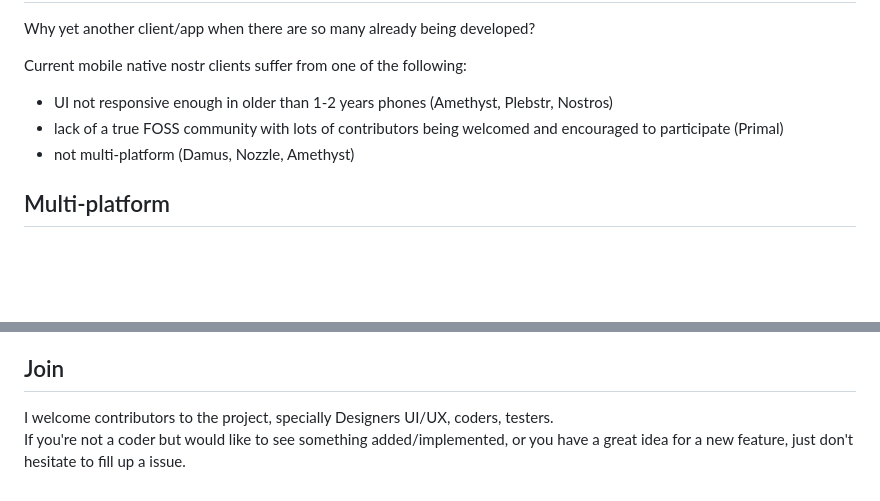
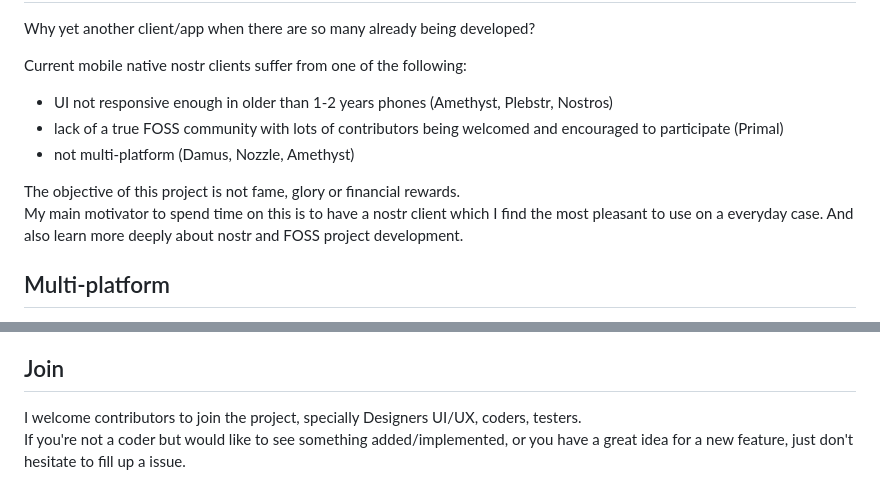
Before and after one commit to frnandu/yana, a Markdown page: README.md, 2 parts joined by grey strips. Rendered like a GitHub page; blank space fills up the shorter version.

Commit message:
motivation

```diff
--- a/README.md
+++ b/README.md
@@ -9,6 +9,10 @@ Current mobile native nostr clients suffer from one of the following:
 - UI not responsive enough in older than 1-2 years phones (Amethyst, Plebstr, Nostros)
 - lack of a true FOSS community with lots of contributors being welcomed and encouraged to participate (Primal)
 - not multi-platform (Damus, Nozzle, Amethyst)
+
+The objective of this project is not fame, glory or financial rewards.\
+My main motivator to spend time on this is to have a nostr client which I find the most pleasant to use on a everyday case.
+And also learn more deeply about nostr and FOSS project development.
 
 ## Multi-platform
 
@@ -95,5 +99,5 @@ Or you can just download them from the release's page and install it directly wi
 
 ## Join
 
-I welcome contributors to the project, specially Designers UI/UX, coders, testers.\
+I welcome contributors to join the project, specially Designers UI/UX, coders, testers.\
 If you're not a coder but would like to see something added/implemented, or you have a great idea for a new feature, just don't hesitate to fill up a issue.
```
Also changed, not shown: other parts of README.md (+2 -2 lines).
